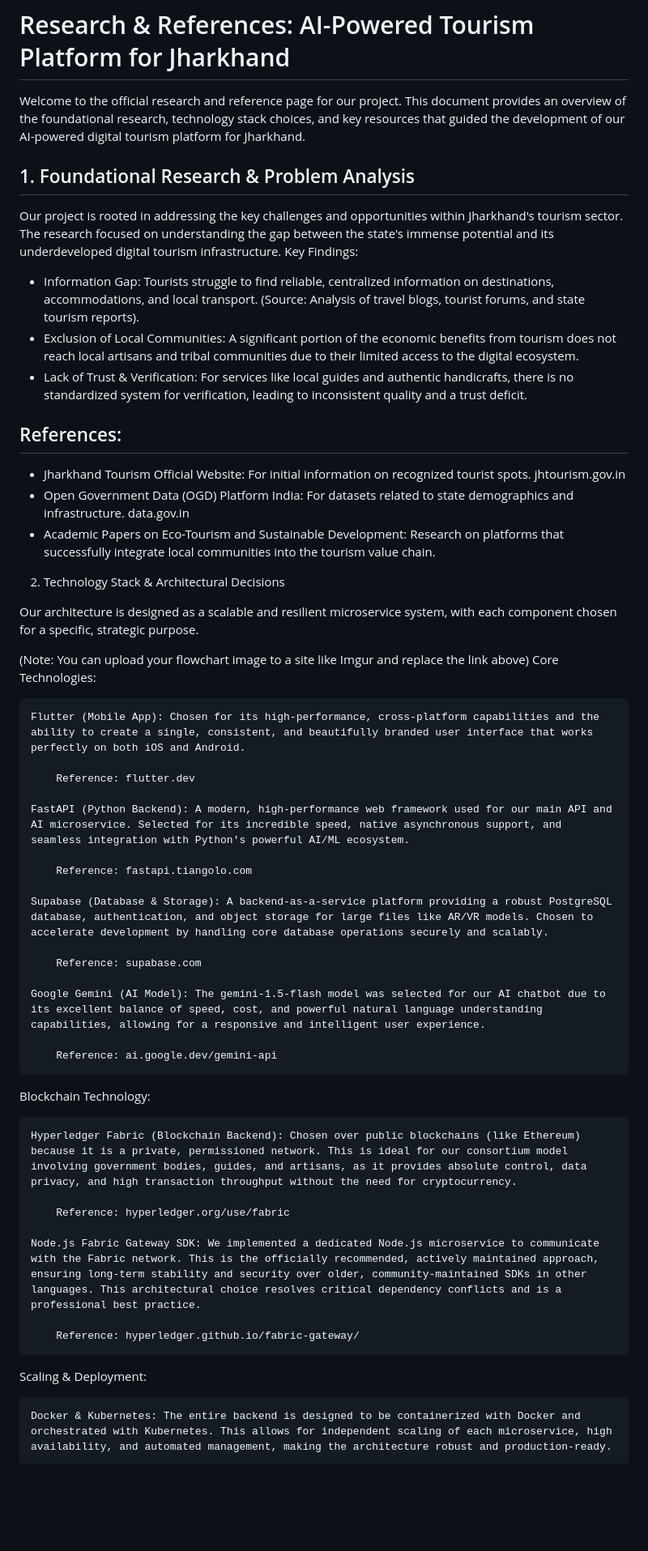
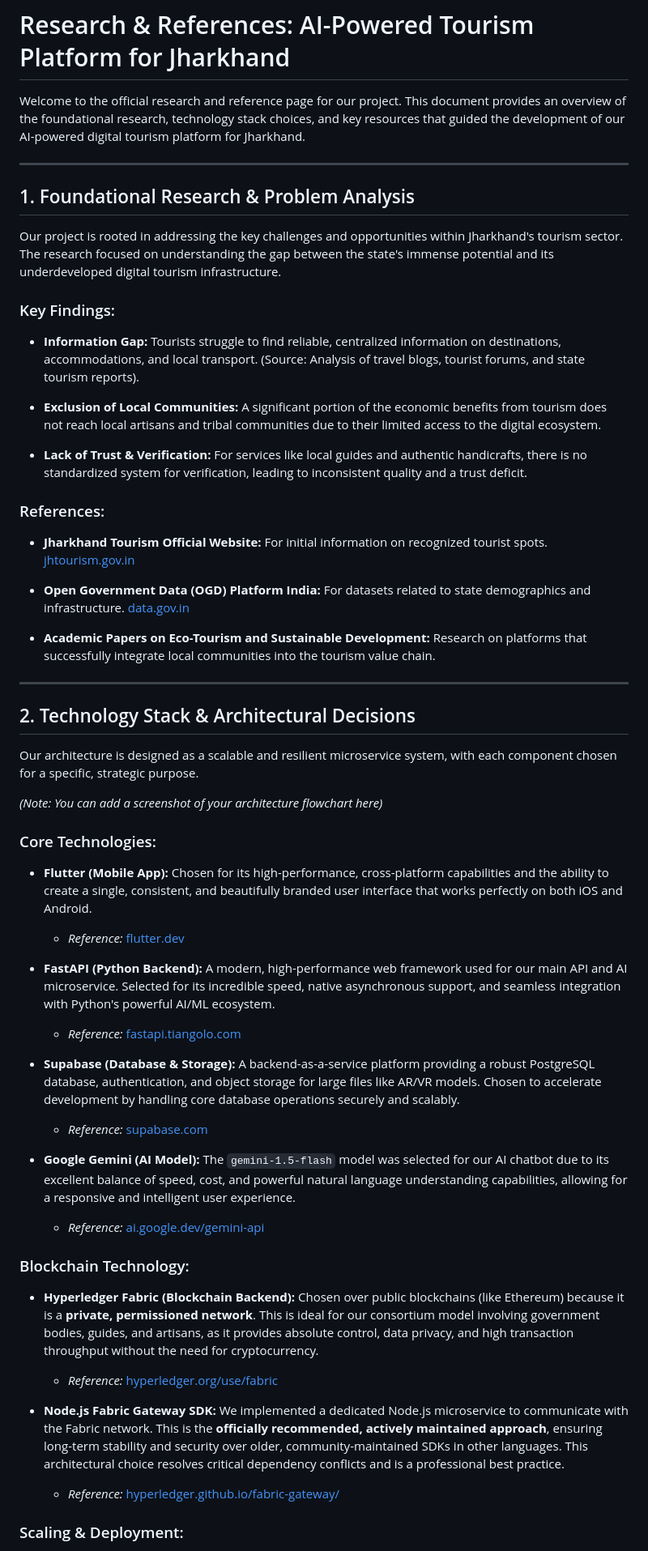
Before and after one commit to sorbit-sih/research-reference, a Markdown page: index.md, the part around one of its changes. Shown at 81% size. Rendered like a GitHub page; blank space fills up the shorter version.

```diff
--- a/index.md
+++ b/index.md
@@ -1,53 +1,64 @@
 # Research & References: AI-Powered Tourism Platform for Jharkhand
 
 Welcome to the official research and reference page for our project. This document provides an overview of the foundational research, technology stack choices, and key resources that guided the development of our AI-powered digital tourism platform for Jharkhand.
+
+---
+
 ## 1. Foundational Research & Problem Analysis
 
 Our project is rooted in addressing the key challenges and opportunities within Jharkhand's tourism sector. The research focused on understanding the gap between the state's immense potential and its underdeveloped digital tourism infrastructure.
-Key Findings:
-- Information Gap: Tourists struggle to find reliable, centralized information on destinations, accommodations, and local transport. (Source: Analysis of travel blogs, tourist forums, and state tourism reports).
-- Exclusion of Local Communities: A significant portion of the economic benefits from tourism does not reach local artisans and tribal communities due to their limited access to the digital ecosystem.
-- Lack of Trust & Verification: For services like local guides and authentic handicrafts, there is no standardized system for verification, leading to inconsistent quality and a trust deficit.
 
-## References:
-- Jharkhand Tourism Official Website: For initial information on recognized tourist spots. jhtourism.gov.in
-- Open Government Data (OGD) Platform India: For datasets related to state demographics and infrastructure. data.gov.in
-- Academic Papers on Eco-Tourism and Sustainable Development: Research on platforms that successfully integrate local communities into the tourism value chain.
+### Key Findings:
 
-2. Technology Stack & Architectural Decisions
+* **Information Gap:** Tourists struggle to find reliable, centralized information on destinations, accommodations, and local transport. (Source: Analysis of travel blogs, tourist forums, and state tourism reports).
+
+* **Exclusion of Local Communities:** A significant portion of the economic benefits from tourism does not reach local artisans and tribal communities due to their limited access to the digital ecosystem.
+
+* **Lack of Trust & Verification:** For services like local guides and authentic handicrafts, there is no standardized system for verification, leading to inconsistent quality and a trust deficit.
+
+### References:
+
+* **Jharkhand Tourism Official Website:** For initial information on recognized tourist spots. [jhtourism.gov.in](https://jhtourism.gov.in/)
+
+* **Open Government Data (OGD) Platform India:** For datasets related to state demographics and infrastructure. [data.gov.in](https://data.gov.in/)
+
+* **Academic Papers on Eco-Tourism and Sustainable Development:** Research on platforms that successfully integrate local communities into the tourism value chain.
+
+---
+
+## 2. Technology Stack & Architectural Decisions
 
 Our architecture is designed as a scalable and resilient microservice system, with each component chosen for a specific, strategic purpose.
 
-(Note: You can upload your flowchart image to a site like Imgur and replace the link above)
-Core Technologies:
+*(Note: You can add a screenshot of your architecture flowchart here)*
 
-    Flutter (Mobile App): Chosen for its high-performance, cross-platform capabilities and the ability to create a single, consistent, and beautifully branded user interface that works perfectly on both iOS and Android.
+### Core Technologies:
 
-        Reference: flutter.dev
+* **Flutter (Mobile App):** Chosen for its high-performance, cross-platform capabilities and the ability to create a single, consistent, and beautifully branded user interface that works perfectly on both iOS and Android.
 
-    FastAPI (Python Backend): A modern, high-performance web framework used for our main API and AI microservice. Selected for its incredible speed, native asynchronous support, and seamless integration with Python's powerful AI/ML ecosystem.
+    * *Reference:* [flutter.dev](https://flutter.dev/)
 
-        Reference: fastapi.tiangolo.com
+* **FastAPI (Python Backend):** A modern, high-performance web framework used for our main API and AI microservice. Selected for its incredible speed, native asynchronous support, and seamless integration with Python's powerful AI/ML ecosystem.
 
-    Supabase (Database & Storage): A backend-as-a-service platform providing a robust PostgreSQL database, authentication, and object storage for large files like AR/VR models. Chosen to accelerate development by handling core database operations securely and scalably.
+    * *Reference:* [fastapi.tiangolo.com](https://fastapi.tiangolo.com/)
 
-        Reference: supabase.com
+* **Supabase (Database & Storage):** A backend-as-a-service platform providing a robust PostgreSQL database, authentication, and object storage for large files like AR/VR models. Chosen to accelerate development by handling core database operations securely and scalably.
 
-    Google Gemini (AI Model): The gemini-1.5-flash model was selected for our AI chatbot due to its excellent balance of speed, cost, and powerful natural language understanding capabilities, allowing for a responsive and intelligent user experience.
+    * *Reference:* [supabase.com](https://supabase.com/)
 
-        Reference: ai.google.dev/gemini-api
+* **Google Gemini (AI Model):** The `gemini-1.5-flash` model was selected for our AI chatbot due to its excellent balance of speed, cost, and powerful natural language understanding capabilities, allowing for a responsive and intelligent user experience.
 
-Blockchain Technology:
+    * *Reference:* [ai.google.dev/gemini-api](https://ai.google.dev/gemini-api)
 
-    Hyperledger Fabric (Blockchain Backend): Chosen over public blockchains (like Ethereum) because it is a private, permissioned network. This is ideal for our consortium model involving government bodies, guides, and artisans, as it provides absolute control, data privacy, and high transaction throughput without the need for cryptocurrency.
+### Blockchain Technology:
 
-        Reference: hyperledger.org/use/fabric
+* **Hyperledger Fabric (Blockchain Backend):** Chosen over public blockchains (like Ethereum) because it is a **private, permissioned network**. This is ideal for our consortium model involving government bodies, guides, and artisans, as it provides absolute control, data privacy, and high transaction throughput without the need for cryptocurrency.
 
-    Node.js Fabric Gateway SDK: We implemented a dedicated Node.js microservice to communicate with the Fabric network. This is the officially recommended, actively maintained approach, ensuring long-term stability and security over older, community-maintained SDKs in other languages. This architectural choice resolves critical dependency conflicts and is a professional best practice.
+    * *Reference:* [hyperledger.org/use/fabric](https://hyperledger.org/use/fabric)
 
-        Reference: hyperledger.github.io/fabric-gateway/
+* **Node.js Fabric Gateway SDK:** We implemented a dedicated Node.js microservice to communicate with the Fabric network. This is the **officially recommended, actively maintained approach**, ensuring long-term stability and security over older, community-maintained SDKs in other languages. This architectural choice resolves critical dependency conflicts and is a professional best practice.
 
-Scaling & Deployment:
+    * *Reference:* [hyperledger.github.io/fabric-gateway/](https://hyperledger.github.io/fabric-gateway/)
 
-    Docker & Kubernetes: The entire backend is designed to be containerized with Docker and orchestrated with Kubernetes. This allows for independent scaling of each microservice, high availability, and automated management, making the architecture robust and production-ready.
+### Scaling & Deployment:
 
```
Also changed, not shown: other parts of index.md (+6 -2 lines).
